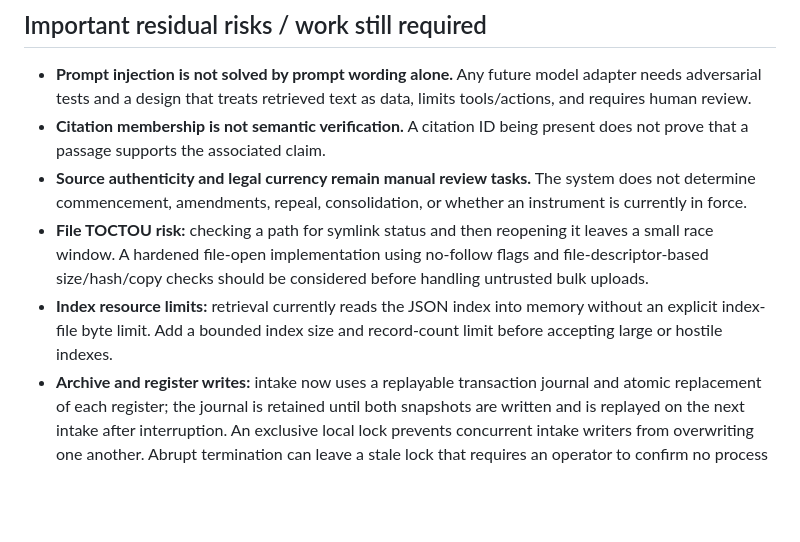
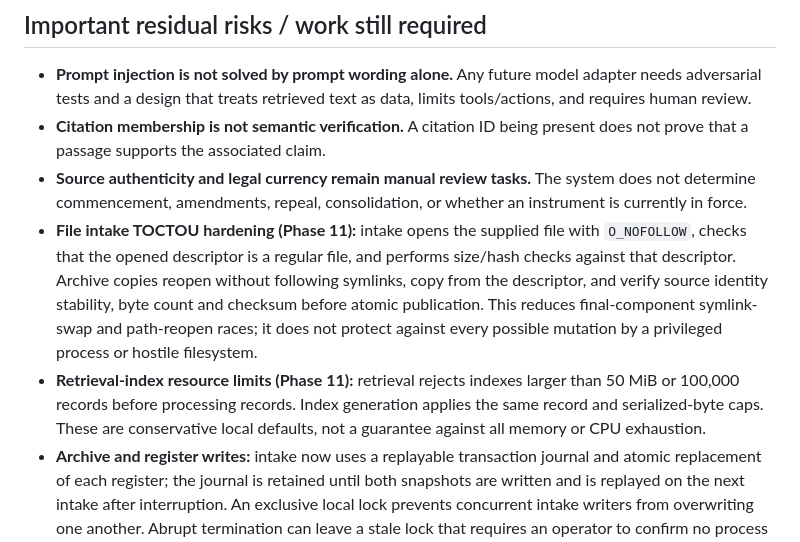
Before and after one commit to JennyJoshua/png-legal-library, a Markdown page: docs/security-and-legal-safeguards.md, the part around the change. Drawn GitHub-style; blank space fills up the shorter version.

Commit message:
security: harden file intake and bound legal index

```diff
--- a/docs/security-and-legal-safeguards.md
+++ b/docs/security-and-legal-safeguards.md
@@ -25,8 +25,8 @@ This milestone reviews the current local document-intake, extraction, retrieval,
 - **Prompt injection is not solved by prompt wording alone.** Any future model adapter needs adversarial tests and a design that treats retrieved text as data, limits tools/actions, and requires human review.
 - **Citation membership is not semantic verification.** A citation ID being present does not prove that a passage supports the associated claim.
 - **Source authenticity and legal currency remain manual review tasks.** The system does not determine commencement, amendments, repeal, consolidation, or whether an instrument is currently in force.
-- **File TOCTOU risk:** checking a path for symlink status and then reopening it leaves a small race window. A hardened file-open implementation using no-follow flags and file-descriptor-based size/hash/copy checks should be considered before handling untrusted bulk uploads.
-- **Index resource limits:** retrieval currently reads the JSON index into memory without an explicit index-file byte limit. Add a bounded index size and record-count limit before accepting large or hostile indexes.
+- **File intake TOCTOU hardening (Phase 11):** intake opens the supplied file with `O_NOFOLLOW`, checks that the opened descriptor is a regular file, and performs size/hash checks against that descriptor. Archive copies reopen without following symlinks, copy from the descriptor, and verify source identity stability, byte count and checksum before atomic publication. This reduces final-component symlink-swap and path-reopen races; it does not protect against every possible mutation by a privileged process or hostile filesystem.
+- **Retrieval-index resource limits (Phase 11):** retrieval rejects indexes larger than 50 MiB or 100,000 records before processing records. Index generation applies the same record and serialized-byte caps. These are conservative local defaults, not a guarantee against all memory or CPU exhaustion.
 - **Archive and register writes:** intake now uses a replayable transaction journal and atomic replacement of each register; the journal is retained until both snapshots are written and is replayed on the next intake after interruption. An exclusive local lock prevents concurrent intake writers from overwriting one another. Abrupt termination can leave a stale lock that requires an operator to confirm no process is active before removing it. This is not a distributed lock for shared multi-machine storage.
 - **No authentication or hosted deployment:** the portal is local-only. If deployed publicly, access control, transport security, rate limits, logging, privacy review, backups, and security testing are required.
 - **No legal professional review:** human legal review and authoritative-source checks remain necessary before publishing or relying on legal content.
```
